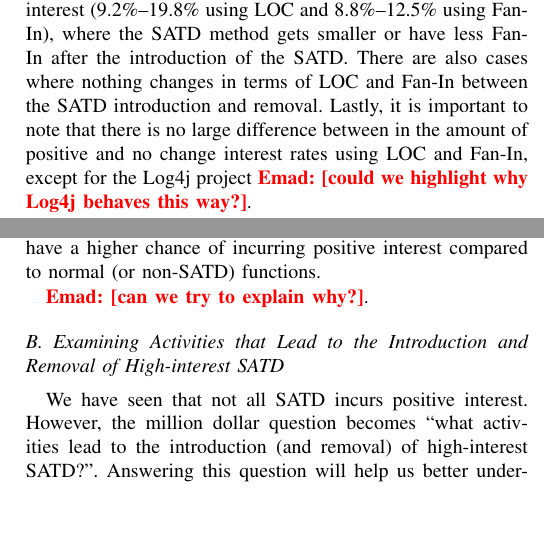
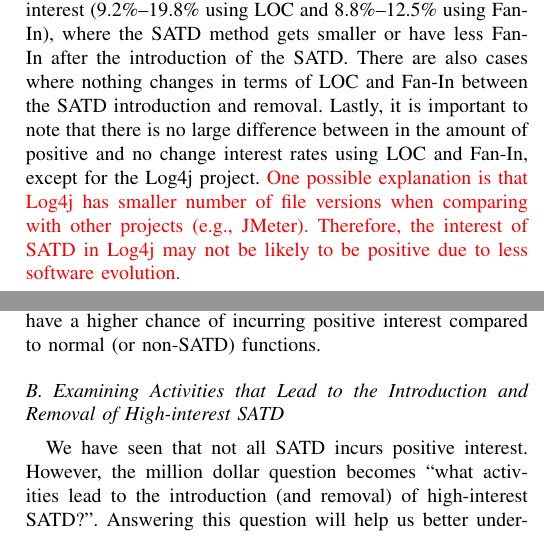
Before and after one commit to maldonado/msr16_td_interest, a LaTeX paper (tex_ieee_software/report.tex): two parts of the columns of pages 3 and 4 of 5, joined at a grey line, cut so that both start at the same text, the shorter picture padded with empty space. Compiled offline with pdfLaTeX.

Commit message:
add why log4j is different

```diff
--- a/tex_ieee_software/report.tex
+++ b/tex_ieee_software/report.tex
@@ -195,7 +195,7 @@ To conduct our case study, we collect data from six open source software project
 \input{tables/classification}
 
 \smallsection{Results}
-Table~\ref{tab:percentage} shows the percentage of the technical debt that has positive interest. The table shows that 10.8\%--31.1\% of technical debt incurs a positive interest rate in terms of LOC and 19.3\%--28.1\% of the SATD has it in terms of Fan-In. We can see that in some cases, there can be negative interest (9.2\%--19.8\% using LOC and 8.8\%--12.5\% using Fan-In), where the SATD method gets smaller or have less Fan-In after the introduction of the SATD. There are also cases where nothing changes in terms of LOC and Fan-In between the SATD introduction and removal. Lastly, it is important to note that there is no large difference between in the amount of positive and no change interest rates using LOC and Fan-In, except for the Log4j project \emad{could we highlight why Log4j behaves this way?}.
+Table~\ref{tab:percentage} shows the percentage of the technical debt that has positive interest. The table shows that 10.8\%--31.1\% of technical debt incurs a positive interest rate in terms of LOC and 19.3\%--28.1\% of the SATD has it in terms of Fan-In. We can see that in some cases, there can be negative interest (9.2\%--19.8\% using LOC and 8.8\%--12.5\% using Fan-In), where the SATD method gets smaller or have less Fan-In after the introduction of the SATD. There are also cases where nothing changes in terms of LOC and Fan-In between the SATD introduction and removal. Lastly, it is important to note that there is no large difference between in the amount of positive and no change interest rates using LOC and Fan-In, except for the Log4j project. \revised{One possible explanation is that Log4j has smaller number of file versions when comparing with other projects (e.g., JMeter). Therefore, the interest of SATD in Log4j may not be likely to be positive due to less software evolution.}
 
 In addition to knowing the amount of SATD that possesses a positive interest rate, we would like to see how high this positive interest is (e.g., is it simply an interest of 1\%, 10\%, 20\%, or higher).
 %Next, we would like to know how high is the positive interest rate. This analysis provides us with more insight about the SATD that incurs a positive interest rate.
@@ -236,9 +236,7 @@ To ensure that we perform a fair comparison, we do not consider all of the non-S
 \revised{The right side of Table \ref{tab:percentage}} shows the percentage of non-SATD that has positive, negative, and no change in interest. When we comparing the results of non-SATD with SATD (the left side of Table \ref{tab:percentage}), we find that the positive rate of interest for SATD is larger than non-SATD in all cases except Log4j, according to LOC. \revised{To see whether or not there is a statistical significant difference, we conduct chi-square test to check the positive rate of interest between SATD and non-SATD per project. We use Bonferroni Correction to mitigate the problem of multiple comparisons. The statistical test shows that there is a significant difference between SATD and non-SATD ($p < 0.005$ (= $0.05$ / $10$)) in Ant, Hadoop, JMeter, and Tomcat.
 }
 Our finding shows that there is evidence that SATD functions have a higher chance of incurring positive interest compared to normal (or non-SATD) functions.
-
-\emad{can we try to explain why?}.
-
+%\emad{can we try to explain why?}.
 % \emad{do you think we can do some sort of statistical test here?}
 
 
```
